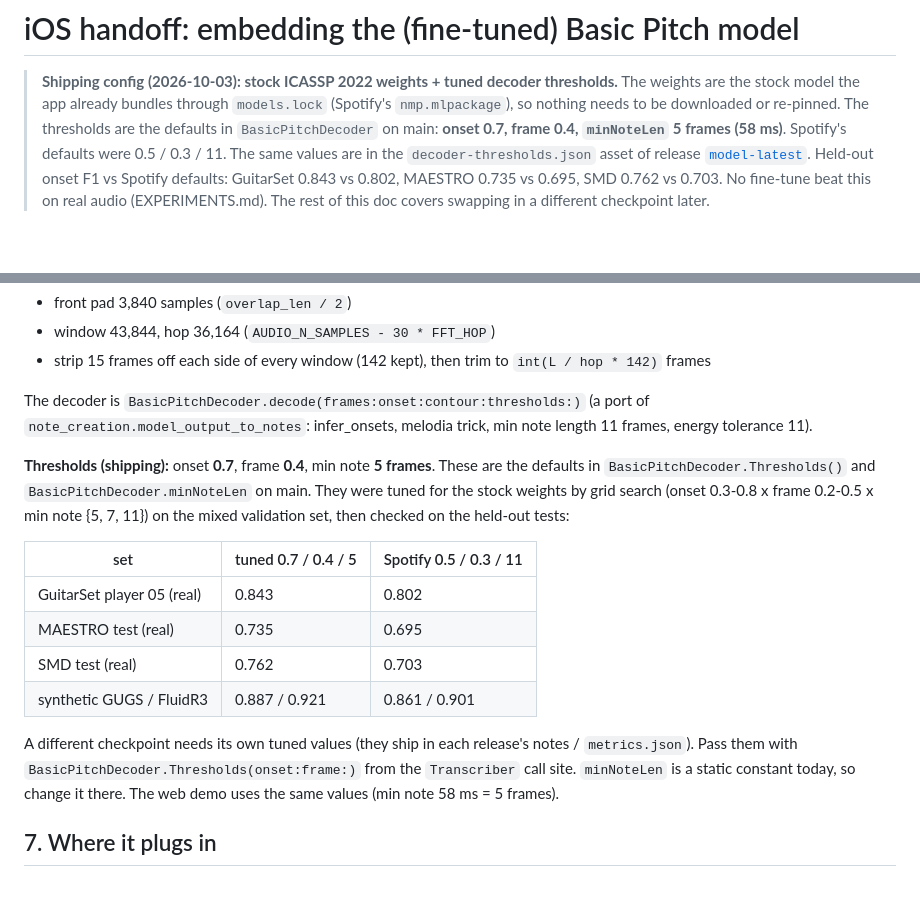
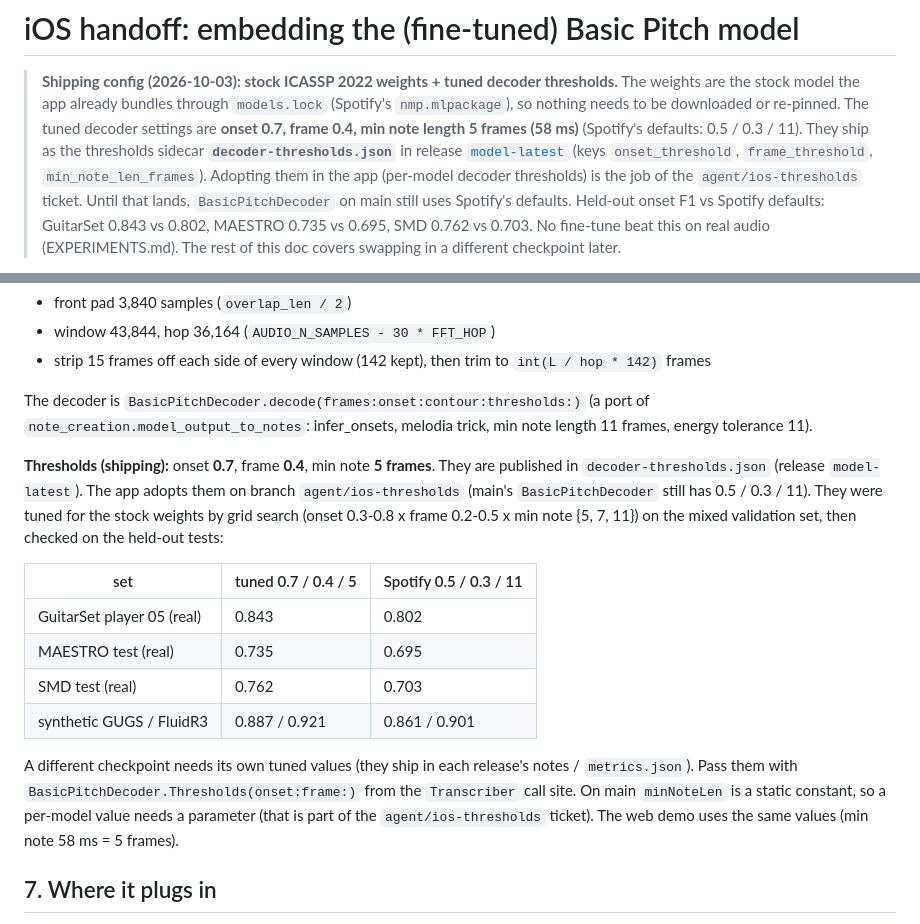
Before and after one commit to yishengjiang99/earsheet, a Markdown page: docs/finetune/IOS_MODEL_HANDOFF.md, 2 parts joined by grey strips. Rendered like a GitHub page; blank space fills up the shorter version.

```diff
--- a/docs/finetune/IOS_MODEL_HANDOFF.md
+++ b/docs/finetune/IOS_MODEL_HANDOFF.md
@@ -3,10 +3,13 @@
 > **Shipping config (2026-10-03): stock ICASSP 2022 weights + tuned decoder thresholds.**
 > The weights are the stock model the app already bundles through `models.lock`
 > (Spotify's `nmp.mlpackage`), so nothing needs to be downloaded or re-pinned.
-> The thresholds are the defaults in `BasicPitchDecoder` on main:
-> **onset 0.7, frame 0.4, `minNoteLen` 5 frames (58 ms)**. Spotify's defaults were 0.5 / 0.3 / 11.
-> The same values are in the `decoder-thresholds.json` asset of release
-> [`model-latest`](https://github.com/yishengjiang99/earsheet/releases/tag/model-latest).
+> The tuned decoder settings are **onset 0.7, frame 0.4, min note length 5 frames (58 ms)**
+> (Spotify's defaults: 0.5 / 0.3 / 11). They ship as the thresholds sidecar
+> **`decoder-thresholds.json`** in release
+> [`model-latest`](https://github.com/yishengjiang99/earsheet/releases/tag/model-latest)
+> (keys `onset_threshold`, `frame_threshold`, `min_note_len_frames`). Adopting them in the app
+> (per-model decoder thresholds) is the job of the `agent/ios-thresholds` ticket. Until that
+> lands, `BasicPitchDecoder` on main still uses Spotify's defaults.
 > Held-out onset F1 vs Spotify defaults: GuitarSet 0.843 vs 0.802, MAESTRO 0.735 vs 0.695,
 > SMD 0.762 vs 0.703. No fine-tune beat this on real audio (EXPERIMENTS.md). The rest of
 > this doc covers swapping in a different checkpoint later.
@@ -119,9 +122,9 @@ The decoder is `BasicPitchDecoder.decode(frames:onset:contour:thresholds:)` (a p
 `note_creation.model_output_to_notes`: infer_onsets, melodia trick, min note length 11
 frames, energy tolerance 11).
 
-**Thresholds (shipping):** onset **0.7**, frame **0.4**, min note **5 frames**. These are the
-defaults in `BasicPitchDecoder.Thresholds()` and `BasicPitchDecoder.minNoteLen` on main.
-They were tuned for the stock weights by grid search (onset 0.3-0.8 x frame 0.2-0.5 x
+**Thresholds (shipping):** onset **0.7**, frame **0.4**, min note **5 frames**. They are published
+in `decoder-thresholds.json` (release `model-latest`). The app adopts them on branch
+`agent/ios-thresholds` (main's `BasicPitchDecoder` still has 0.5 / 0.3 / 11). They were tuned for the stock weights by grid search (onset 0.3-0.8 x frame 0.2-0.5 x
 min note {5, 7, 11}) on the mixed validation set, then checked on the held-out tests:
 
 | set | tuned 0.7 / 0.4 / 5 | Spotify 0.5 / 0.3 / 11 |
@@ -133,7 +136,8 @@ min note {5, 7, 11}) on the mixed validation set, then checked on the held-out t
 
 A different checkpoint needs its own tuned values (they ship in each release's notes /
 `metrics.json`). Pass them with `BasicPitchDecoder.Thresholds(onset:frame:)` from the
-`Transcriber` call site. `minNoteLen` is a static constant today, so change it there.
+`Transcriber` call site. On main `minNoteLen` is a static constant, so a per-model value needs
+a parameter (that is part of the `agent/ios-thresholds` ticket).
 The web demo uses the same values (min note 58 ms = 5 frames).
 
 ## 7. Where it plugs in
```
Also changed, not shown: docs/finetune/EXPERIMENTS.md (+1 -0 lines), docs/finetune/FINETUNE_HANDOFF.md (+1 -1 lines).
